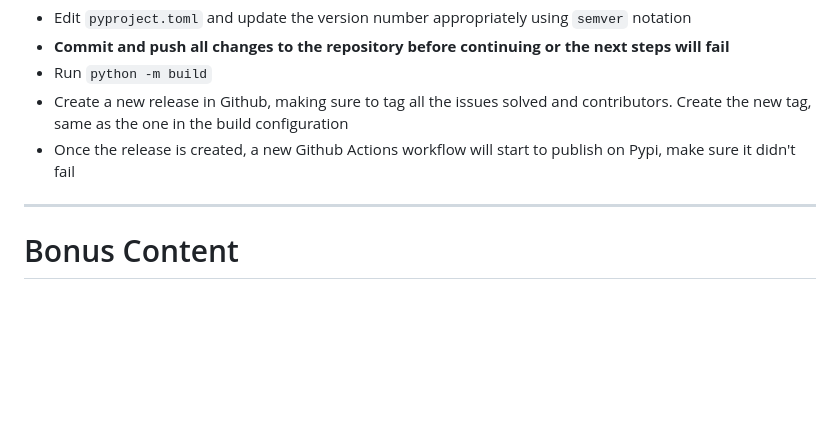
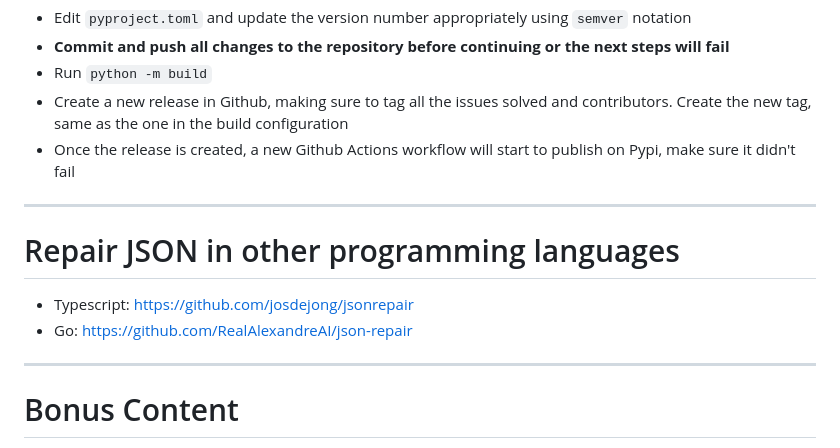
Before and after one commit to mangiucugna/json_repair, a Markdown page: README.md, the part around the change. GitHub-like rendering; blank space fills up the shorter version.

Commit message:
Fix #25
Added a section about other programming languages

```diff
--- a/README.md
+++ b/README.md
@@ -113,7 +113,10 @@ You will need owner access to this repository
 - Run `python -m build`
 - Create a new release in Github, making sure to tag all the issues solved and contributors. Create the new tag, same as the one in the build configuration
 - Once the release is created, a new Github Actions workflow will start to publish on Pypi, make sure it didn't fail
-
+---
+# Repair JSON in other programming languages
+- Typescript: https://github.com/josdejong/jsonrepair
+- Go: https://github.com/RealAlexandreAI/json-repair
 ---
 # Bonus Content
 If you need some good Custom Instructions (System Message) to improve your chatbot responses try https://gist.github.com/mangiucugna/7ec015c4266df11be8aa510be0110fe4
```
